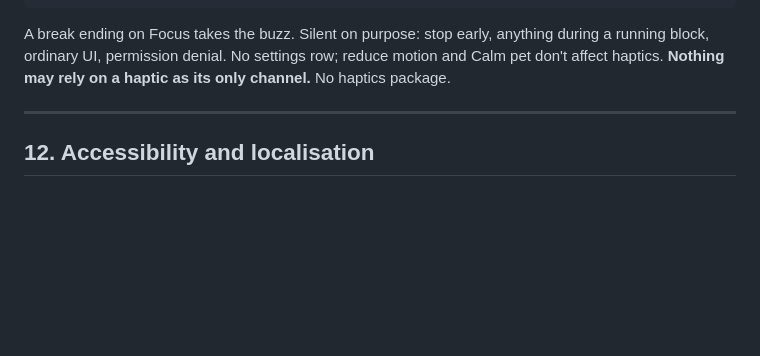
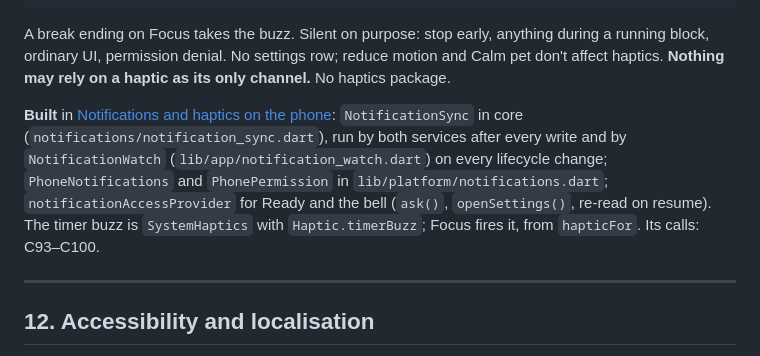
Before and after one commit to heichan2000/Tomo, a Markdown page: Tomo_Build_Spec.md, the part around one of its changes. GitHub-like rendering; blank space fills up the shorter version.

Commit message:
Record the notification calls in the spec and the phone checks (#72)
Co-Authored-By: Claude Opus 5.5 <noreply@anthropic.com>

```diff
--- a/Tomo_Build_Spec.md
+++ b/Tomo_Build_Spec.md
@@ -1223,6 +1223,15 @@ A break ending on Focus takes the buzz. Silent on purpose: stop early, anything
 during a running block, ordinary UI, permission denial. No settings row; reduce
 motion and Calm pet don't affect haptics. **Nothing may rely on a haptic as its
 only channel.** No haptics package.
+
+**Built** in [Notifications and haptics on the phone](https://github.com/heichan2000/Tomo/issues/72):
+`NotificationSync` in core (`notifications/notification_sync.dart`), run by
+both services after every write and by `NotificationWatch`
+(`lib/app/notification_watch.dart`) on every lifecycle change;
+`PhoneNotifications` and `PhonePermission` in `lib/platform/notifications.dart`;
+`notificationAccessProvider` for Ready and the bell (`ask()`, `openSettings()`,
+re-read on resume). The timer buzz is `SystemHaptics` with `Haptic.timerBuzz`;
+Focus fires it, from `hapticFor`. Its calls: C93–C100.
 
 ---
 
```
Also changed, not shown: other parts of Tomo_Build_Spec.md (+8 -0 lines), docs/manual-checks.md (+4 -0 lines).
